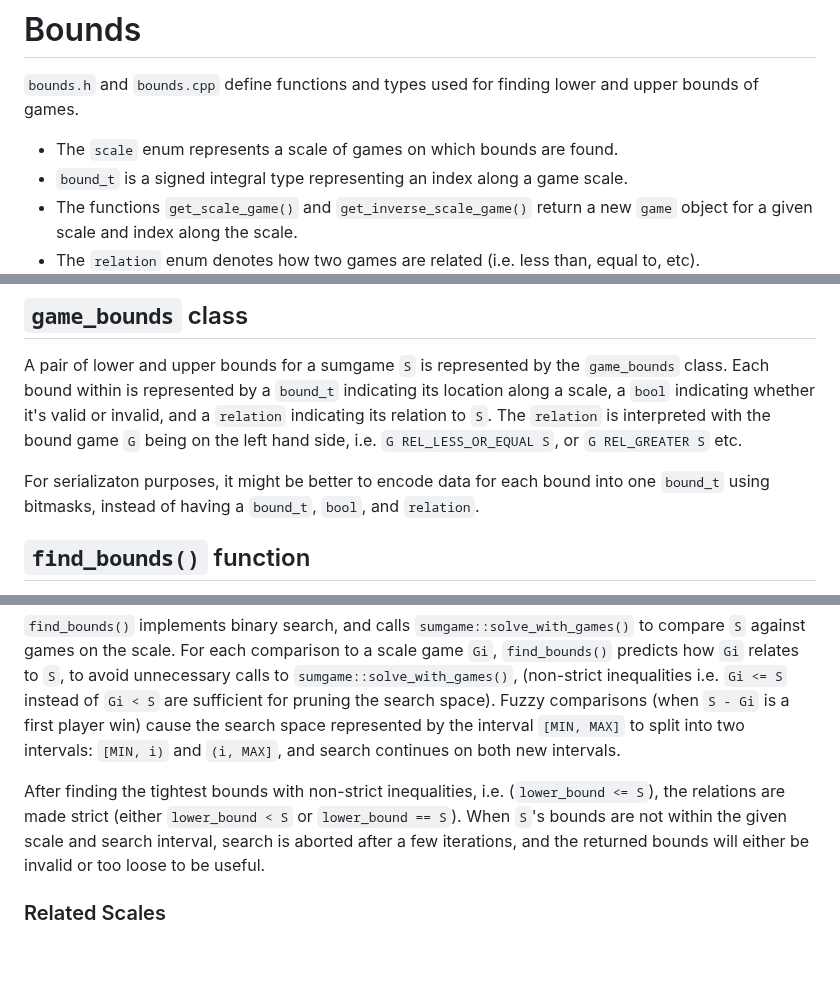
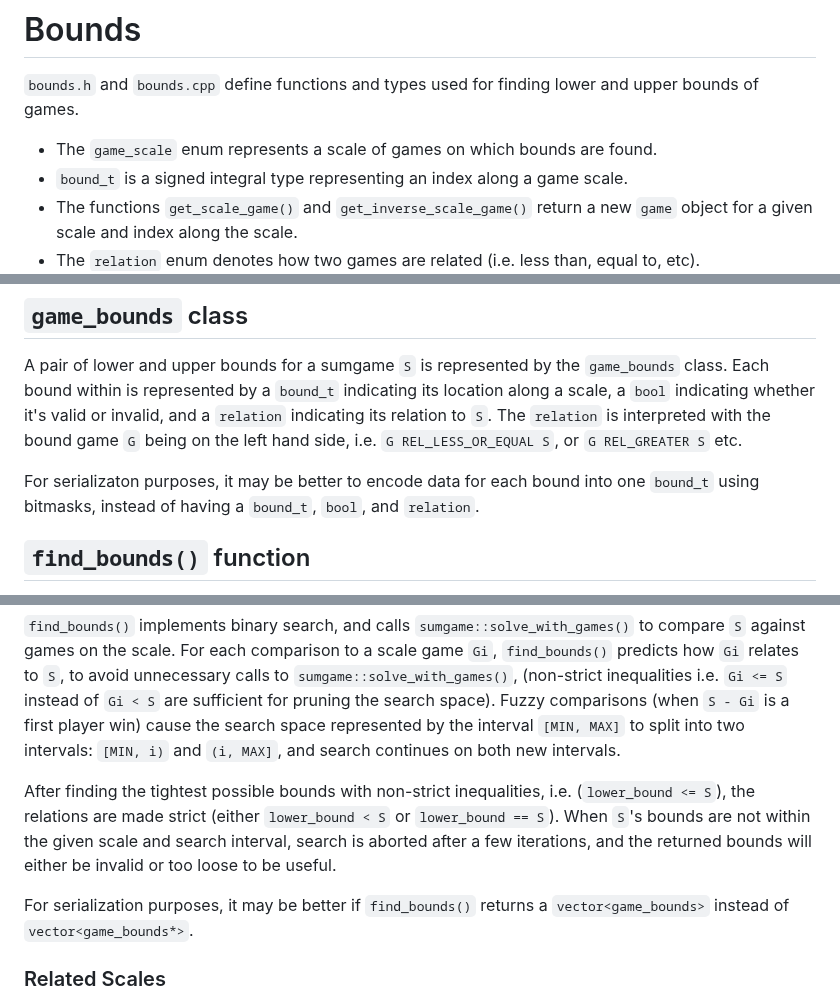
Before and after one commit to ualberta-mueller-group/MCGS, a Markdown page: docs/development-notes.md, 3 parts joined by grey strips. Rendered like a GitHub page; blank space fills up the shorter version.

```diff
--- a/docs/development-notes.md
+++ b/docs/development-notes.md
@@ -75,7 +75,7 @@ and is stored in the move stack.
 # Bounds
 `bounds.h` and `bounds.cpp` define functions and types used for finding lower and upper bounds of games.
 
-- The `scale` enum represents a scale of games on which bounds are found.
+- The `game_scale` enum represents a scale of games on which bounds are found.
 - `bound_t` is a signed integral type representing an index along a game scale.
 - The functions `get_scale_game()` and `get_inverse_scale_game()` return a new `game` object for a given scale and index along the scale.
 - The `relation` enum denotes how two games are related (i.e. less than, equal to, etc).
@@ -91,14 +91,16 @@ Some scales and their games at select indices are shown in the following table:
 ## `game_bounds` class
 A pair of lower and upper bounds for a sumgame `S` is represented by the `game_bounds` class. Each bound within is represented by a `bound_t` indicating its location along a scale, a `bool` indicating whether it's valid or invalid, and a `relation` indicating its relation to `S`. The `relation` is interpreted with the bound game `G` being on the left hand side, i.e. `G REL_LESS_OR_EQUAL S`, or `G REL_GREATER S` etc.
 
-For serializaton purposes, it might be better to encode data for each bound into one `bound_t` using bitmasks, instead of having a `bound_t`, `bool`, and `relation`.
+For serializaton purposes, it may be better to encode data for each bound into one `bound_t` using bitmasks, instead of having a `bound_t`, `bool`, and `relation`.
 
 ## `find_bounds()` function
 `find_bounds()` computes both bounds for a `sumgame`, or `vector<game*>`, or `game*`. It takes a `vector` of one or more `bounds_options` structs, and returns a `vector` containing one `game_bounds` object for each `bounds_options`.
 
 `find_bounds()` implements binary search, and calls `sumgame::solve_with_games()` to compare `S` against games on the scale. For each comparison to a scale game `Gi`, `find_bounds()` predicts how `Gi` relates to `S`, to avoid unnecessary calls to `sumgame::solve_with_games()`, (non-strict inequalities i.e. `Gi <= S` instead of `Gi < S` are sufficient for pruning the search space). Fuzzy comparisons (when `S - Gi` is a first player win) cause the search space represented by the interval `[MIN, MAX]` to split into two intervals: `[MIN, i)` and `(i, MAX]`, and search continues on both new intervals.
 
-After finding the tightest bounds with non-strict inequalities, i.e. (`lower_bound <= S`), the relations are made strict (either `lower_bound < S` or `lower_bound == S`). When `S`'s bounds are not within the given scale and search interval, search is aborted after a few iterations, and the returned bounds will either be invalid or too loose to be useful.
+After finding the tightest possible bounds with non-strict inequalities, i.e. (`lower_bound <= S`), the relations are made strict (either `lower_bound < S` or `lower_bound == S`). When `S`'s bounds are not within the given scale and search interval, search is aborted after a few iterations, and the returned bounds will either be invalid or too loose to be useful.
+
+For serialization purposes, it may be better if `find_bounds()` returns a `vector<game_bounds>` instead of `vector<game_bounds*>`.
 
 ### Related Scales
 Some scales are related, namely `up_star` and `up`, and knowing a game's bounds on one scale may be useful for computing its bounds on related scales. If a game has the bounds `[lower_bound, upper_bound]` on the scale `up_star`, its bounds along the scale `up` will lie within `[lower_bound - 2, upper_bound + 2]`. Currently there are no optimizations in place to handle this.
```
Also changed, not shown: other parts of docs/development-notes.md (+1 -2 lines).
